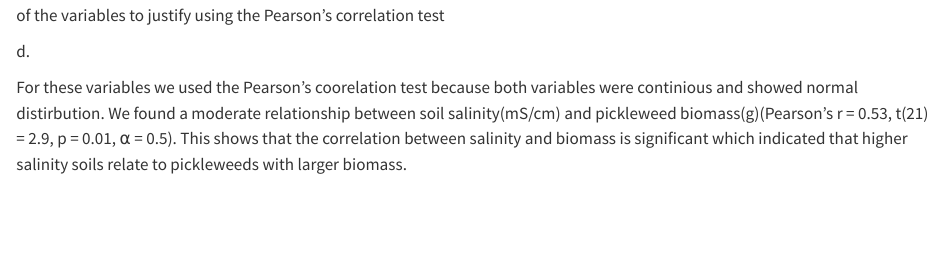
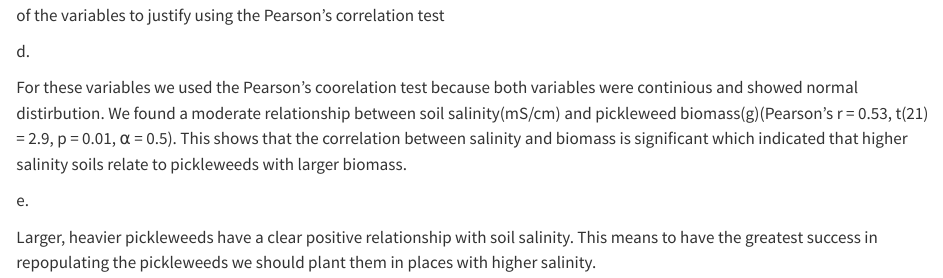
Before and after one commit to autrinp/ENVS-193DS_homework-03, a Quarto document (Homework-03.qmd): the page in a window 1100 px wide, from 1390 px down. Rendered offline with R 4.5, knitr and Pandoc in place of Quarto, with nearby package versions; some code elsewhere in the file could not run offline; long lines of code are wrapped.

Commit message:
Tackling picklweed conservation with the team

```diff
--- a/Homework-03.qmd
+++ b/Homework-03.qmd
@@ -71,3 +71,7 @@ I checked fro normality and homoscedasticity in the qq plot and residual vs fitt
 d\.
 
 For these variables we used the Pearson's coorelation test because both variables were continious and showed normal distirbution. We found a moderate relationship between soil salinity(mS/cm) and pickleweed biomass(g)(Pearson's r = 0.53, t(21) = 2.9, p = 0.01, ⍺ = 0.5). This shows that the correlation between salinity and biomass is significant which indicated that higher salinity soils relate to pickleweeds with larger biomass.
+
+e\.
+
+Larger, heavier pickleweeds have a clear positive relationship with soil salinity. This means to have the greatest success in repopulating the pickleweeds we should plant them in places with higher salinity.
```
